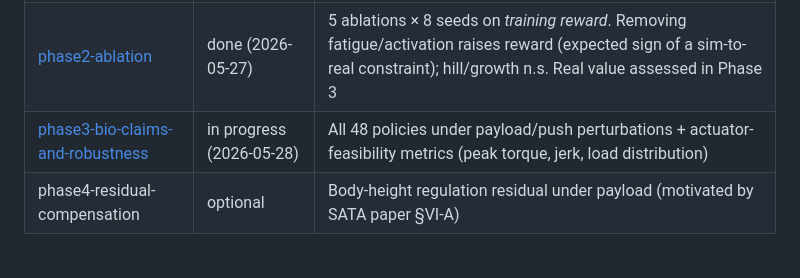
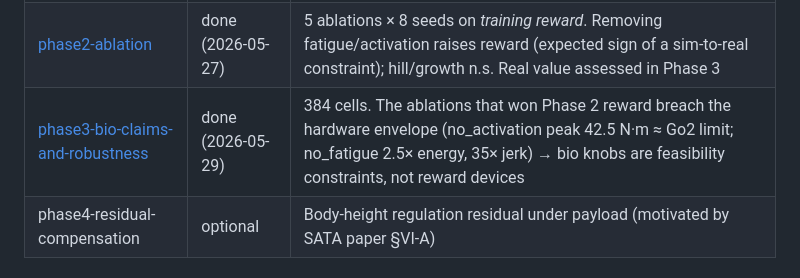
Before and after one commit to Stanley-1013/bio-inspired-adaptive-locomotion, a Markdown page: results/README.md, the part around the change. Rendered like a GitHub page.

```diff
--- a/results/README.md
+++ b/results/README.md
@@ -15,7 +15,7 @@ following the reproduction steps inside each phase's README.
 |---|---|---|
 | [phase1-reference](./phase1-reference/) | done (2026-05-26) | SATA reference reproduction (initial 3 seeds 114 ± 6; extended to 8 seeds gives 104 ± 16 — see Phase 2) |
 | [phase2-ablation](./phase2-ablation/) | done (2026-05-27) | 5 ablations × 8 seeds on *training reward*. Removing fatigue/activation raises reward (expected sign of a sim-to-real constraint); hill/growth n.s. Real value assessed in Phase 3 |
-| [phase3-bio-claims-and-robustness](./phase3-bio-claims-and-robustness/) | in progress (2026-05-28) | All 48 policies under payload/push perturbations + actuator-feasibility metrics (peak torque, jerk, load distribution) |
+| [phase3-bio-claims-and-robustness](./phase3-bio-claims-and-robustness/) | done (2026-05-29) | 384 cells. The ablations that won Phase 2 reward breach the hardware envelope (no_activation peak 42.5 N·m ≈ Go2 limit; no_fatigue 2.5× energy, 35× jerk) → bio knobs are feasibility constraints, not reward devices |
 | phase4-residual-compensation | optional | Body-height regulation residual under payload (motivated by SATA paper §VI-A) |
 
 ## Local-only navigation
```
Also changed, not shown: README.md (+9 -4 lines), results/phase3-bio-claims-and-robustness/README.md (added, +194 -0 lines), results/phase3-bio-claims-and-robustness/operations.md (added, +93 -0 lines), results/phase3-bio-claims-and-robustness/plots/nominal_feasibility.png (added), results/phase3-bio-claims-and-robustness/plots/payload_degradation.png (added), results/phase3-bio-claims-and-robustness/plots/push_degradation.png (added), 5 other files.
